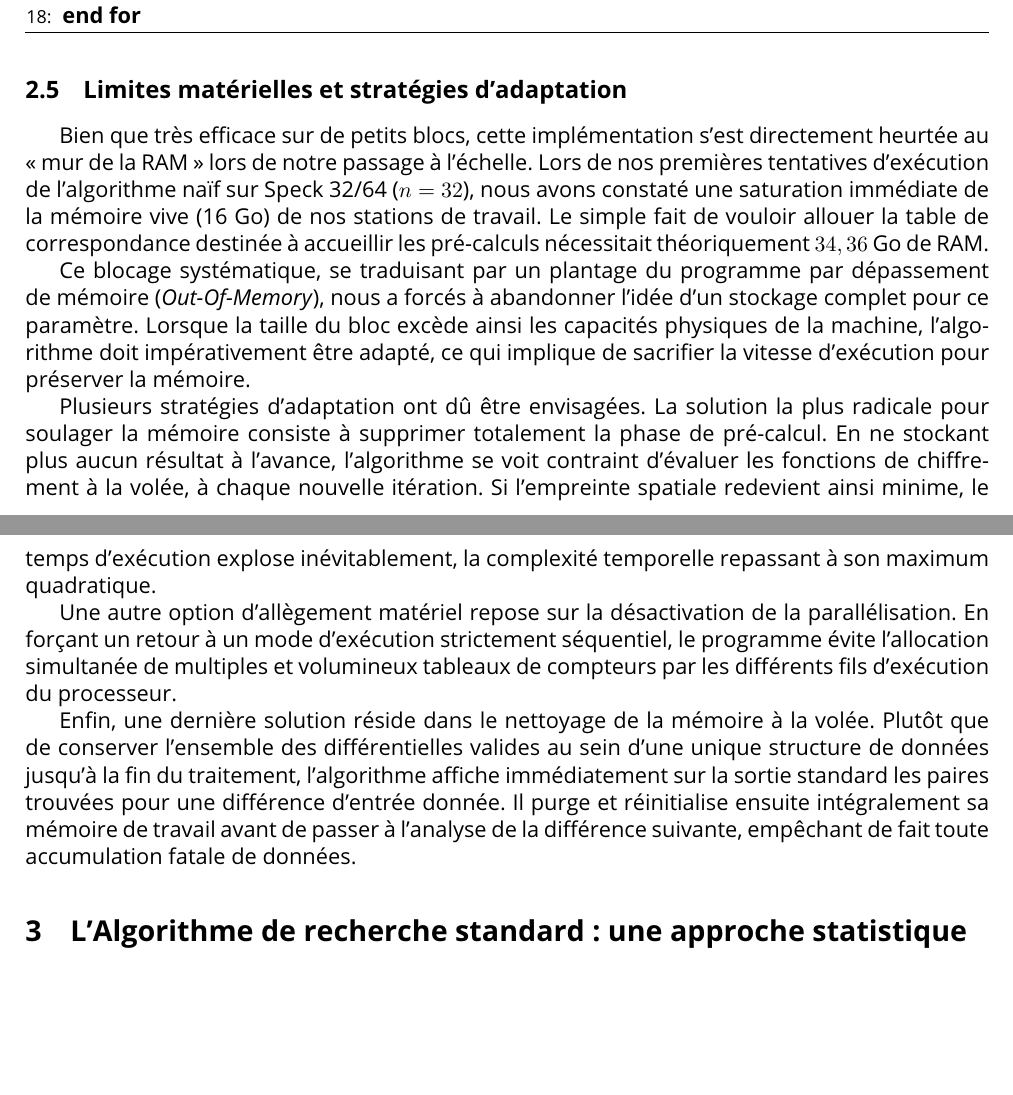
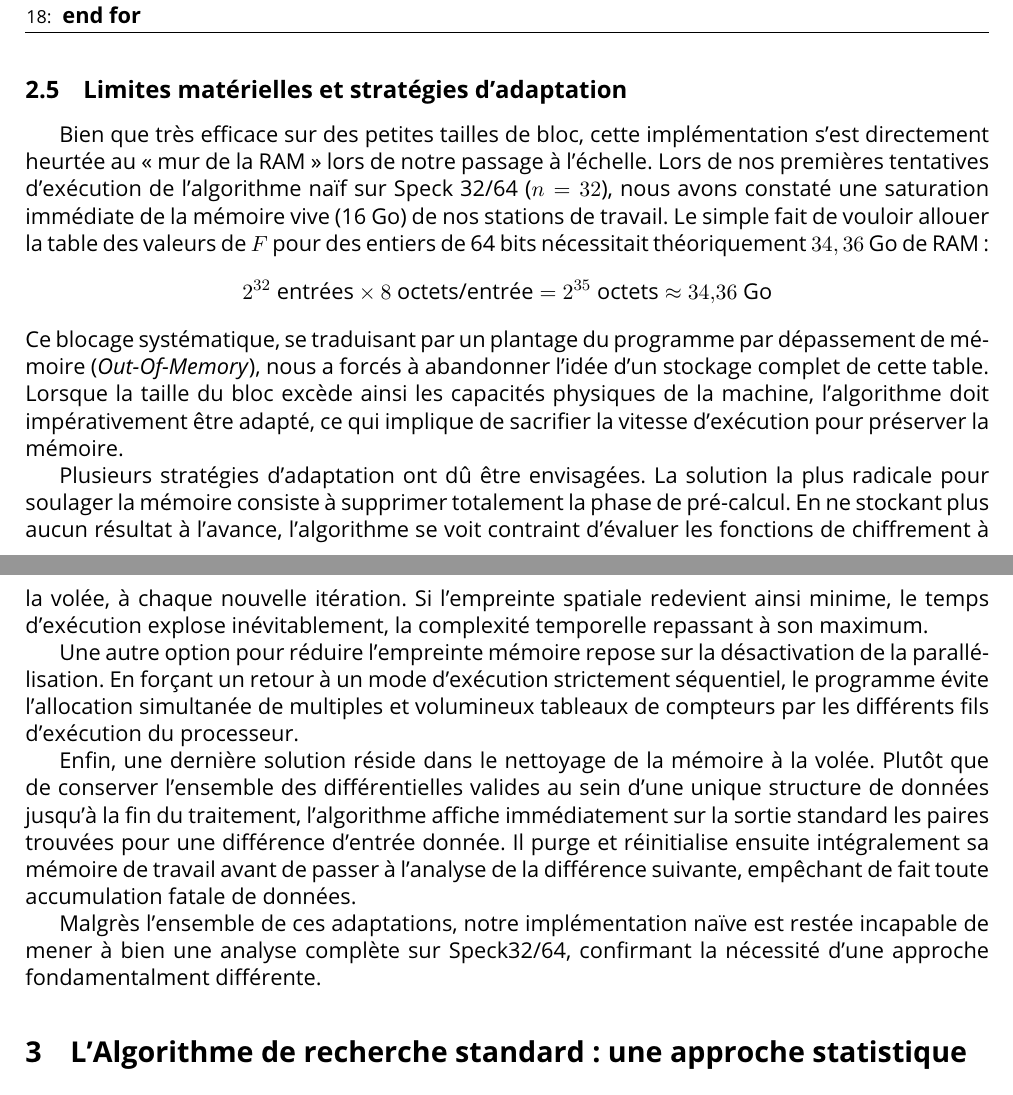
Before and after one commit to Redak92/cryptanalyse-differentielle, a LaTeX document (report/report.tex): two parts of pages 7 and 8 of 27, joined at a grey line, cut so that both start at the same text, the shorter picture padded with empty space. Compiled offline with pdfLaTeX.

Commit message:
correction de la partie 2.5

```diff
--- a/report/report.tex
+++ b/report/report.tex
@@ -195,15 +195,20 @@ Le pseudo-code suivant résume l'algorithme tel qu'il a été implémenté et op
 \end{algorithm}
 
 \subsection{Limites matérielles et stratégies d'adaptation}
-Bien que très efficace sur de petits blocs, cette implémentation s'est directement heurtée au « mur de la RAM » lors de notre passage à l'échelle. Lors de nos premières tentatives d'exécution de l'algorithme naïf sur Speck 32/64 ($n=32$), nous avons constaté une saturation immédiate de la mémoire vive (16 Go) de nos stations de travail. Le simple fait de vouloir allouer la table de correspondance destinée à accueillir les pré-calculs nécessitait théoriquement $34,36$ Go de RAM.
+Bien que très efficace sur des petites tailles de bloc, cette implémentation s'est directement heurtée au « mur de la RAM » lors de notre passage à l'échelle. Lors de nos premières tentatives d'exécution de l'algorithme naïf sur Speck 32/64 ($n=32$), nous avons constaté une saturation immédiate de la mémoire vive (16 Go) de nos stations de travail. Le simple fait de vouloir allouer la table des valeurs de $F$ pour des entiers de 64 bits nécessitait théoriquement $34,36$ Go de RAM :
+\begin{equation*}
+    2^{32} \text{ entrées} \times 8 \text{ octets/entrée}
+    = 2^{35} \text{ octets} \approx 34{,}36 \text{ Go}
+\end{equation*}
+Ce blocage systématique, se traduisant par un plantage du programme par dépassement de mémoire (\textit{Out-Of-Memory}), nous a forcés à abandonner l'idée d'un stockage complet de cette table. Lorsque la taille du bloc excède ainsi les capacités physiques de la machine, l'algorithme doit impérativement être adapté, ce qui implique de sacrifier la vitesse d'exécution pour préserver la mémoire.
 
-Ce blocage systématique, se traduisant par un plantage du programme par dépassement de mémoire (\textit{Out-Of-Memory}), nous a forcés à abandonner l'idée d'un stockage complet pour ce paramètre. Lorsque la taille du bloc excède ainsi les capacités physiques de la machine, l'algorithme doit impérativement être adapté, ce qui implique de sacrifier la vitesse d'exécution pour préserver la mémoire.
+Plusieurs stratégies d'adaptation ont dû être envisagées. La solution la plus radicale pour soulager la mémoire consiste à supprimer totalement la phase de pré-calcul. En ne stockant plus aucun résultat à l'avance, l'algorithme se voit contraint d'évaluer les fonctions de chiffrement à la volée, à chaque nouvelle itération. Si l'empreinte spatiale redevient ainsi minime, le temps d'exécution explose inévitablement, la complexité temporelle repassant à son maximum.
 
-Plusieurs stratégies d'adaptation ont dû être envisagées. La solution la plus radicale pour soulager la mémoire consiste à supprimer totalement la phase de pré-calcul. En ne stockant plus aucun résultat à l'avance, l'algorithme se voit contraint d'évaluer les fonctions de chiffrement à la volée, à chaque nouvelle itération. Si l'empreinte spatiale redevient ainsi minime, le temps d'exécution explose inévitablement, la complexité temporelle repassant à son maximum quadratique.
-
-Une autre option d'allègement matériel repose sur la désactivation de la parallélisation. En forçant un retour à un mode d'exécution strictement séquentiel, le programme évite l'allocation simultanée de multiples et volumineux tableaux de compteurs par les différents fils d'exécution du processeur.
+Une autre option pour réduire l'empreinte mémoire repose sur la désactivation de la parallélisation. En forçant un retour à un mode d'exécution strictement séquentiel, le programme évite l'allocation simultanée de multiples et volumineux tableaux de compteurs par les différents fils d'exécution du processeur.
 
 Enfin, une dernière solution réside dans le nettoyage de la mémoire à la volée. Plutôt que de conserver l'ensemble des différentielles valides au sein d'une unique structure de données jusqu'à la fin du traitement, l'algorithme affiche immédiatement sur la sortie standard les paires trouvées pour une différence d'entrée donnée. Il purge et réinitialise ensuite intégralement sa mémoire de travail avant de passer à l'analyse de la différence suivante, empêchant de fait toute accumulation fatale de données.
+
+Malgrès l'ensemble de ces adaptations, notre implémentation naïve est restée incapable de mener à bien une analyse complète sur Speck32/64, confirmant la nécessité d'une approche fondamentalment différente.
 
 \section{L'Algorithme de recherche standard : une approche statistique}
 
```
